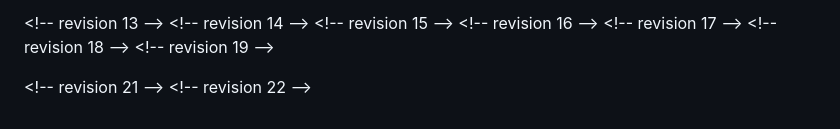
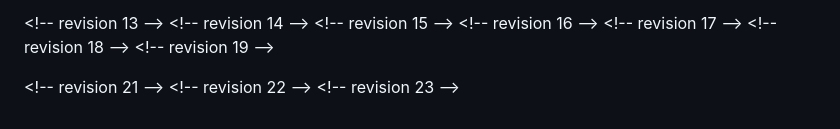
Before and after one commit to ayush-kumar-prog/math-topics-in-ML, a Markdown page: second-group-meeting-topic-selection.md, the part around the change. Drawn GitHub-style.

```diff
--- a/second-group-meeting-topic-selection.md
+++ b/second-group-meeting-topic-selection.md
@@ -186,3 +186,4 @@ Similar strengths to double-descent and reconciling bias-variance — challenges
 
 <\!-- revision 21 -->
 <\!-- revision 22 -->
+<\!-- revision 23 -->
```
